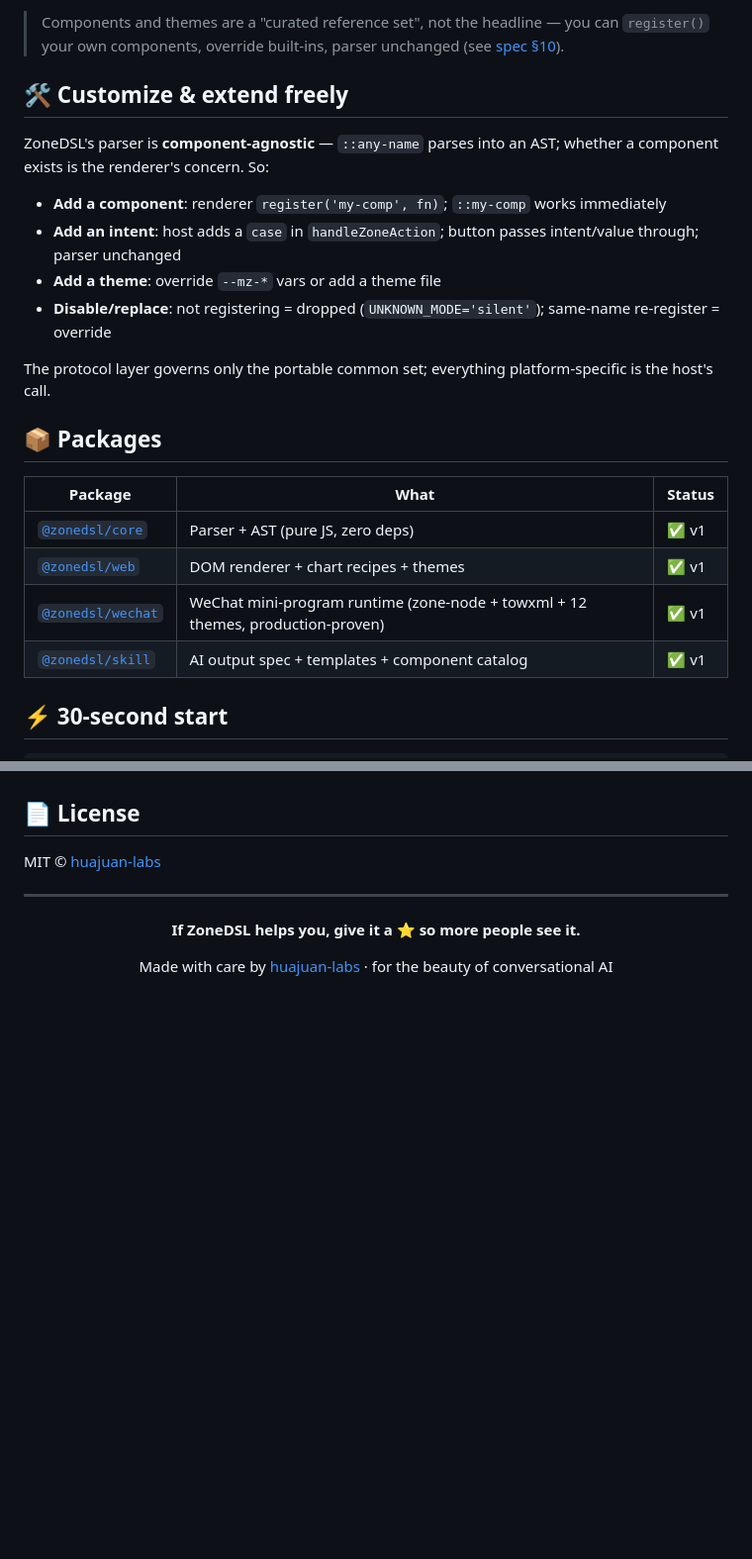
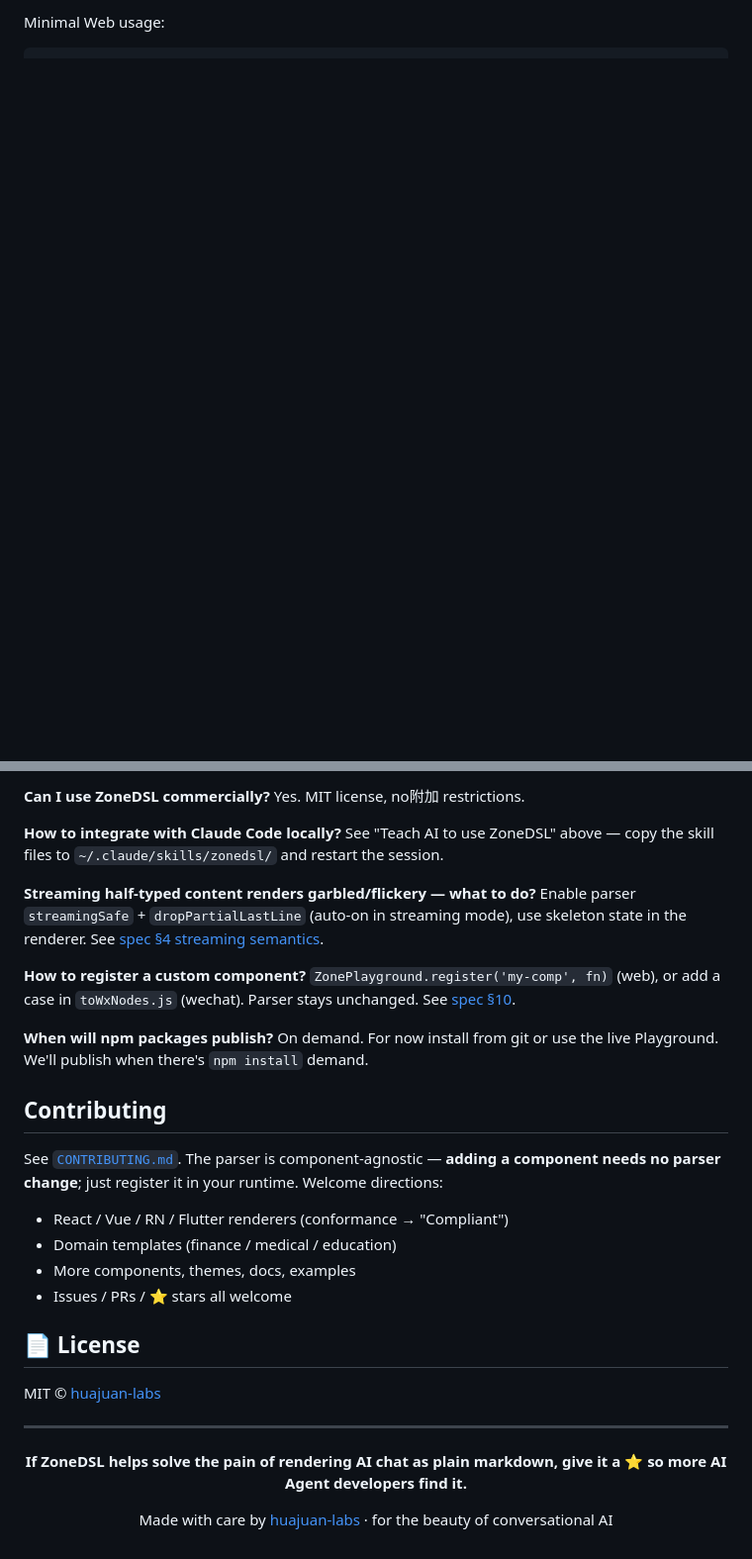
Before and after one commit to huajuan-labs/zonedsl, a Markdown page: README.en.md, 2 parts joined by grey strips. Shown at 99% size. Rendered like a GitHub page; blank space fills up the shorter version.

````diff
--- a/README.en.md
+++ b/README.en.md
@@ -53,25 +67,3 @@ Mechanically ZoneDSL is "structured blocks coexisting with markdown", but the va
-> Components and themes are a "curated reference set", not the headline — you can `register()` your own components, override built-ins, parser unchanged (see [spec §10](./protocol/spec.md)).
-
-## 🛠️ Customize & extend freely
-
-ZoneDSL's parser is **component-agnostic** — `::any-name` parses into an AST; whether a component exists is the renderer's concern. So:
-
-- **Add a component**: renderer `register('my-comp', fn)`; `::my-comp` works immediately
-- **Add an intent**: host adds a `case` in `handleZoneAction`; button passes intent/value through; parser unchanged
-- **Add a theme**: override `--mz-*` vars or add a theme file
-- **Disable/replace**: not registering = dropped (`UNKNOWN_MODE='silent'`); same-name re-register = override
-
-The protocol layer governs only the portable common set; everything platform-specific is the host's call.
-
-## 📦 Packages
-
-| Package | What | Status |
-|---|---|---|
-| [`@zonedsl/core`](./packages/core) | Parser + AST (pure JS, zero deps) | ✅ v1 |
-| [`@zonedsl/web`](./packages/web) | DOM renderer + chart recipes + themes | ✅ v1 |
-| [`@zonedsl/wechat`](./packages/wechat) | WeChat mini-program runtime (zone-node + towxml + 12 themes, production-proven) | ✅ v1 |
-| [`@zonedsl/skill`](./packages/skill) | AI output spec + templates + component catalog | ✅ v1 |
-
-## ⚡ 30-second start
+Minimal Web usage:
 
 ```html
@@ -113,3 +139,26 @@ Welcome directions: React/Vue/RN/Flutter renderers (conformance suite → "Compl
+**Can I use ZoneDSL commercially?**
+Yes. MIT license, no附加 restrictions.
+
+**How to integrate with Claude Code locally?**
+See "Teach AI to use ZoneDSL" above — copy the skill files to `~/.claude/skills/zonedsl/` and restart the session.
+
+**Streaming half-typed content renders garbled/flickery — what to do?**
+Enable parser `streamingSafe` + `dropPartialLastLine` (auto-on in streaming mode), use skeleton state in the renderer. See [spec §4 streaming semantics](./protocol/spec.md).
+
+**How to register a custom component?**
+`ZonePlayground.register('my-comp', fn)` (web), or add a case in `toWxNodes.js` (wechat). Parser stays unchanged. See [spec §10](./protocol/spec.md).
+
+**When will npm packages publish?**
+On demand. For now install from git or use the live Playground. We'll publish when there's `npm install` demand.
+
+## Contributing
+
+See [`CONTRIBUTING.md`](./CONTRIBUTING.md). The parser is component-agnostic — **adding a component needs no parser change**; just register it in your runtime. Welcome directions:
+
+- React / Vue / RN / Flutter renderers (conformance → "Compliant")
+- Domain templates (finance / medical / education)
+- More components, themes, docs, examples
+- Issues / PRs / ⭐ stars all welcome
 
 ## 📄 License
 
@@ -119,7 +168,7 @@ MIT © [huajuan-labs](https://github.com/huajuan-labs)
 
 <div align="center">
 
-**If ZoneDSL helps you, give it a ⭐ so more people see it.**
+**If ZoneDSL helps solve the pain of rendering AI chat as plain markdown, give it a ⭐ so more AI Agent developers find it.**
 
 Made with care by [huajuan-labs](https://github.com/huajuan-labs) · for the beauty of conversational AI
 
````
Also changed, not shown: other parts of README.en.md (+99 -51 lines), README.md (+126 -77 lines).
